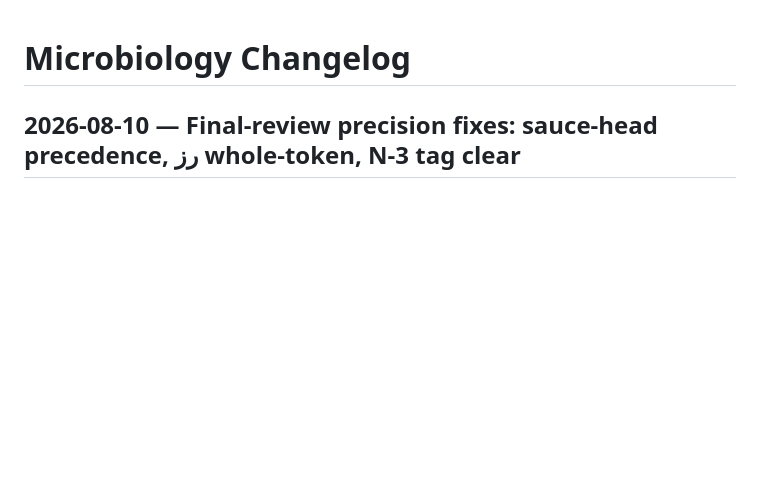
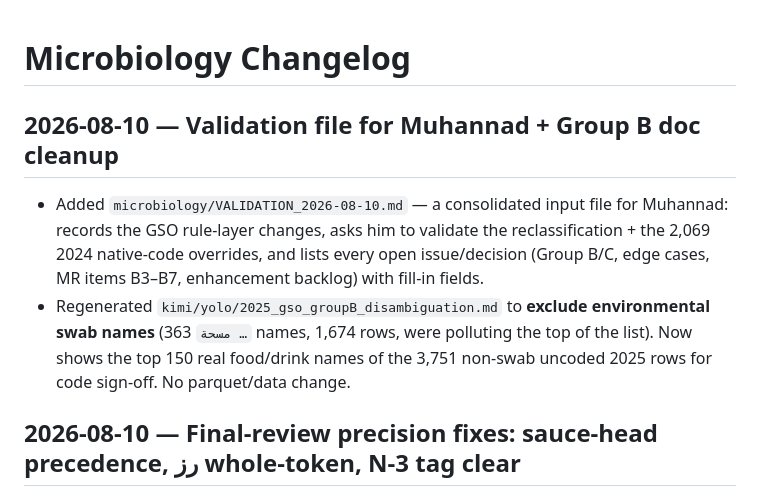
Before and after one commit to ohan-Bioinfo/R-D-amana, a Markdown page: microbiology/CHANGELOG.md, the part around the change. Drawn GitHub-style; blank space fills up the shorter version.

```diff
--- a/microbiology/CHANGELOG.md
+++ b/microbiology/CHANGELOG.md
@@ -1,4 +1,16 @@
 # Microbiology Changelog
+
+## 2026-08-10 — Validation file for Muhannad + Group B doc cleanup
+
+- Added `microbiology/VALIDATION_2026-08-10.md` — a consolidated input file for
+  Muhannad: records the GSO rule-layer changes, asks him to validate the
+  reclassification + the 2,069 2024 native-code overrides, and lists every open
+  issue/decision (Group B/C, edge cases, MR items B3–B7, enhancement backlog)
+  with fill-in fields.
+- Regenerated `kimi/yolo/2025_gso_groupB_disambiguation.md` to **exclude
+  environmental swab names** (363 `مسحة …` names, 1,674 rows, were polluting the
+  top of the list). Now shows the top 150 real food/drink names of the 3,751
+  non-swab uncoded 2025 rows for code sign-off. No parquet/data change.
 
 ## 2026-08-10 — Final-review precision fixes: sauce-head precedence, رز whole-token, N-3 tag clear
 
```
Also changed, not shown: kimi/yolo/2025_gso_groupB_disambiguation.md (+157 -124 lines), microbiology/VALIDATION_2026-08-10.md (added, +128 -0 lines).
